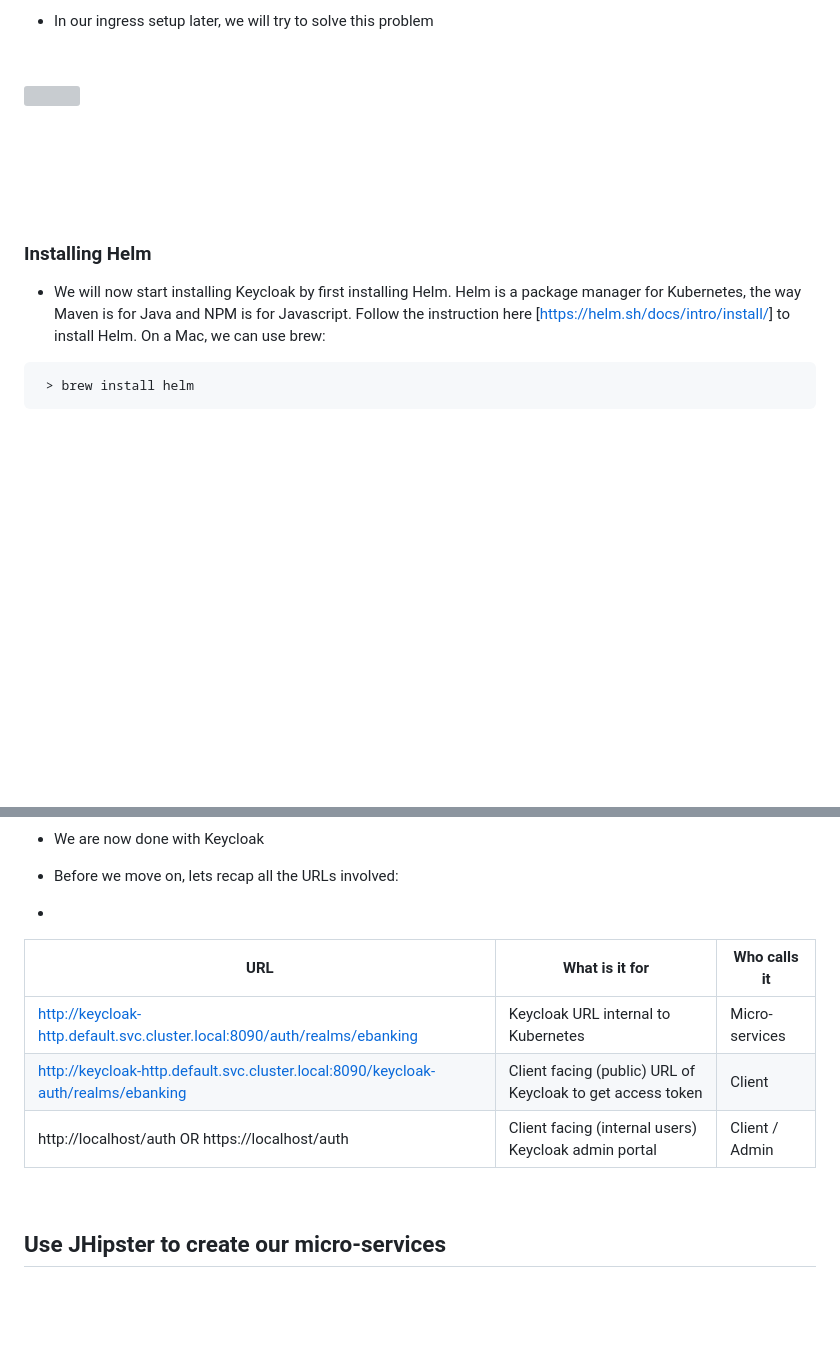
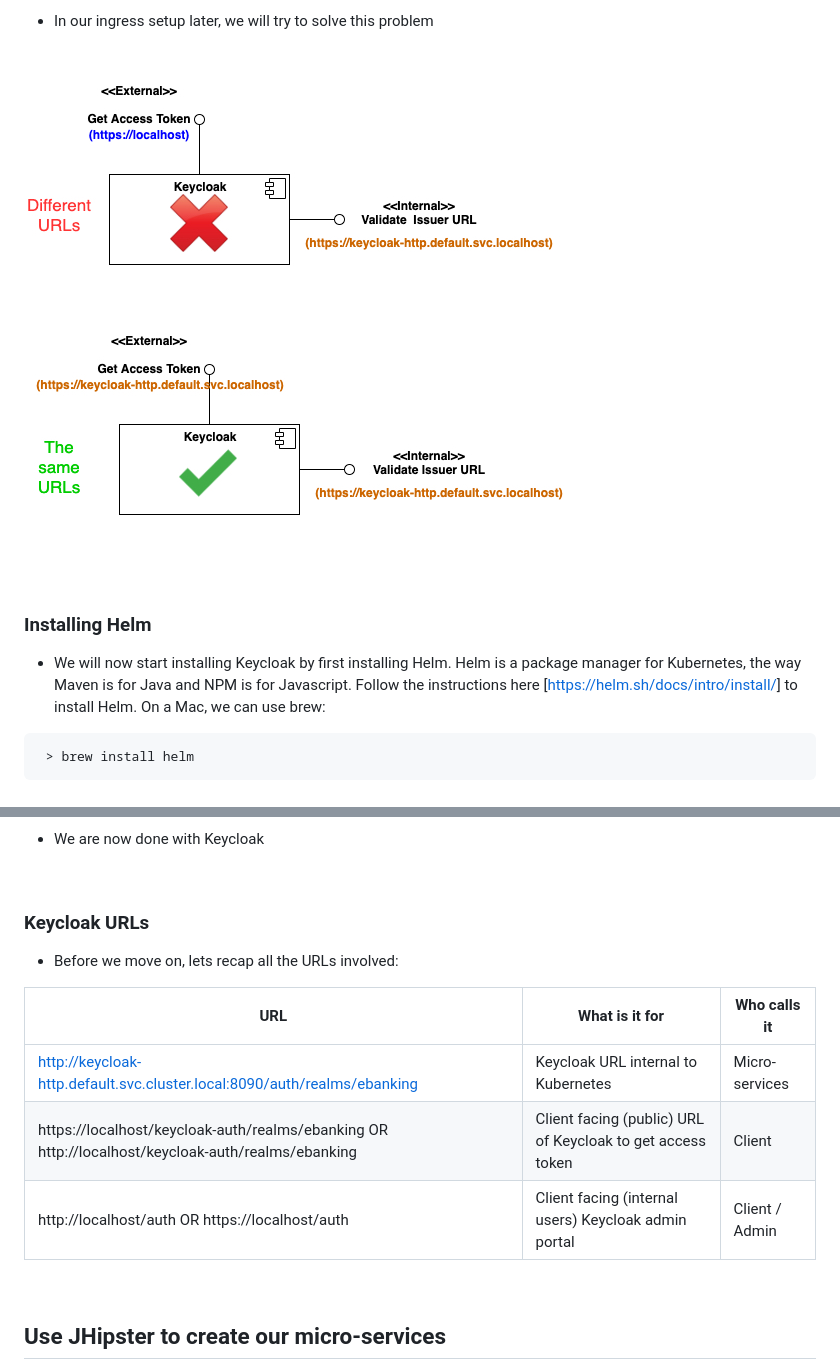
Before and after one commit to azrulhasni/Ebanking-JHipster-Keycloak-Nginx-K8, a Markdown page: README.md, 2 parts joined by grey strips. Rendered like a GitHub page; pictures changed too: README.images/VX8qkE.jpg (added); blank space fills up the shorter version; grey boxes are pictures that could not be loaded.

Commit message:
Minor corrections

```diff
--- a/README.md
+++ b/README.md
@@ -360,9 +360,7 @@ Install and configure Keycloak
 
 
 
-![](ms.images/gqeHT7.jpg)
-
-
+![](README.images/VX8qkE.jpg)
 
 
 
@@ -372,7 +370,7 @@ Install and configure Keycloak
 
 -   We will now start installing Keycloak by first installing Helm. Helm is a
     package manager for Kubernetes, the way Maven is for Java and NPM is for
-    Javascript. Follow the instruction here
+    Javascript. Follow the instructions here
     [<https://helm.sh/docs/intro/install/>] to install Helm. On a Mac, we can
     use brew:
 
@@ -655,15 +653,17 @@ spec:
 
 -   We are now done with Keycloak
 
+
+
+### Keycloak URLs
+
 -   Before we move on, lets recap all the URLs involved:
 
--
-
-| **URL**                                                                           | **What is it for**                                         | **Who calls it** |
-|-----------------------------------------------------------------------------------|------------------------------------------------------------|------------------|
-| http://keycloak-http.default.svc.cluster.local:8090/auth/realms/ebanking          | Keycloak URL internal to Kubernetes                        | Micro-services   |
-| http://keycloak-http.default.svc.cluster.local:8090/keycloak-auth/realms/ebanking | Client facing (public) URL of Keycloak to get access token | Client           |
-| http://localhost/auth OR https://localhost/auth                                   | Client facing (internal users) Keycloak admin portal       | Client / Admin   |
+| **URL**                                                                                           | **What is it for**                                         | **Who calls it** |
+|---------------------------------------------------------------------------------------------------|------------------------------------------------------------|------------------|
+| http://keycloak-http.default.svc.cluster.local:8090/auth/realms/ebanking                          | Keycloak URL internal to Kubernetes                        | Micro-services   |
+| https://localhost/keycloak-auth/realms/ebanking OR http://localhost/keycloak-auth/realms/ebanking | Client facing (public) URL of Keycloak to get access token | Client           |
+| http://localhost/auth OR https://localhost/auth                                                   | Client facing (internal users) Keycloak admin portal       | Client / Admin   |
 
 
 
```
